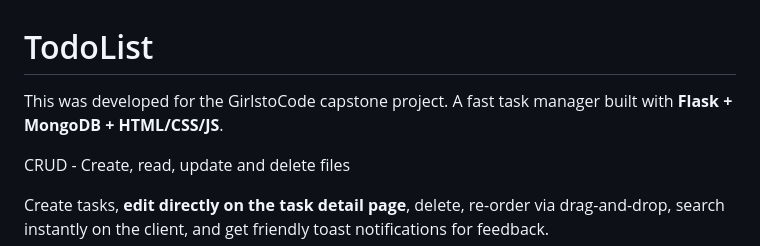
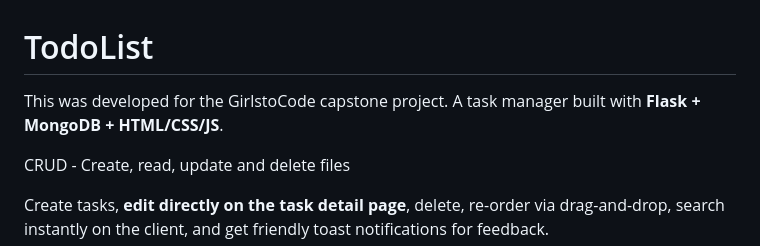
Before and after one commit to Faathi-707/Todolist-app, a Markdown page: README.md, the part around the change. Drawn GitHub-style.

```diff
--- a/README.md
+++ b/README.md
@@ -1,6 +1,6 @@
 # TodoList
 
-This was developed for the GirlstoCode capstone project. A fast task manager built with **Flask + MongoDB + HTML/CSS/JS**.
+This was developed for the GirlstoCode capstone project. A task manager built with **Flask + MongoDB + HTML/CSS/JS**.
 
 CRUD - Create, read, update and delete files
 
```
